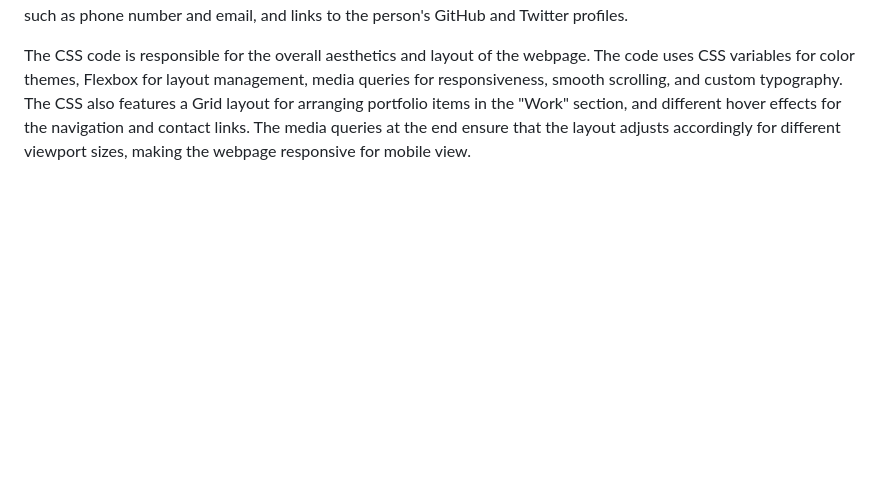
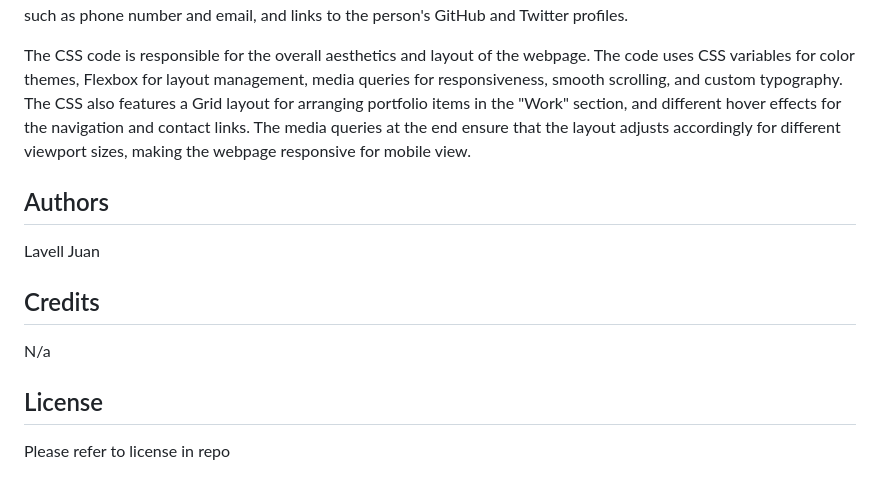
Before and after one commit to bragceo/Lavell-s-portfolio, a Markdown page: README.md, the part around the change. Rendered like a GitHub page; blank space fills up the shorter version.

```diff
--- a/README.md
+++ b/README.md
@@ -44,3 +44,15 @@ The webpage is structured with a header, a hero section, an "About Me" section,
 The header contains my name and a navigation bar with links to the different sections of the page. The hero section contains an image and a heading. The "About Me" section includes a brief biography. In the "Work" section, there are three portfolio items, each represented by a link to the project, and displayed using a grid layout. Each project I did is represented as an image link that opens in a new browser tab. The "Contact Me" section includes contact information, such as phone number and email, and links to the person's GitHub and Twitter profiles.
 
 The CSS code is responsible for the overall aesthetics and layout of the webpage. The code uses CSS variables for color themes, Flexbox for layout management, media queries for responsiveness, smooth scrolling, and custom typography. The CSS also features a Grid layout for arranging portfolio items in the "Work" section, and different hover effects for the navigation and contact links. The media queries at the end ensure that the layout adjusts accordingly for different viewport sizes, making the webpage responsive for mobile view.
+
+## Authors
+
+Lavell Juan <br>
+
+
+## Credits
+
+N/a
+
+## License
+Please refer to license in repo
```
